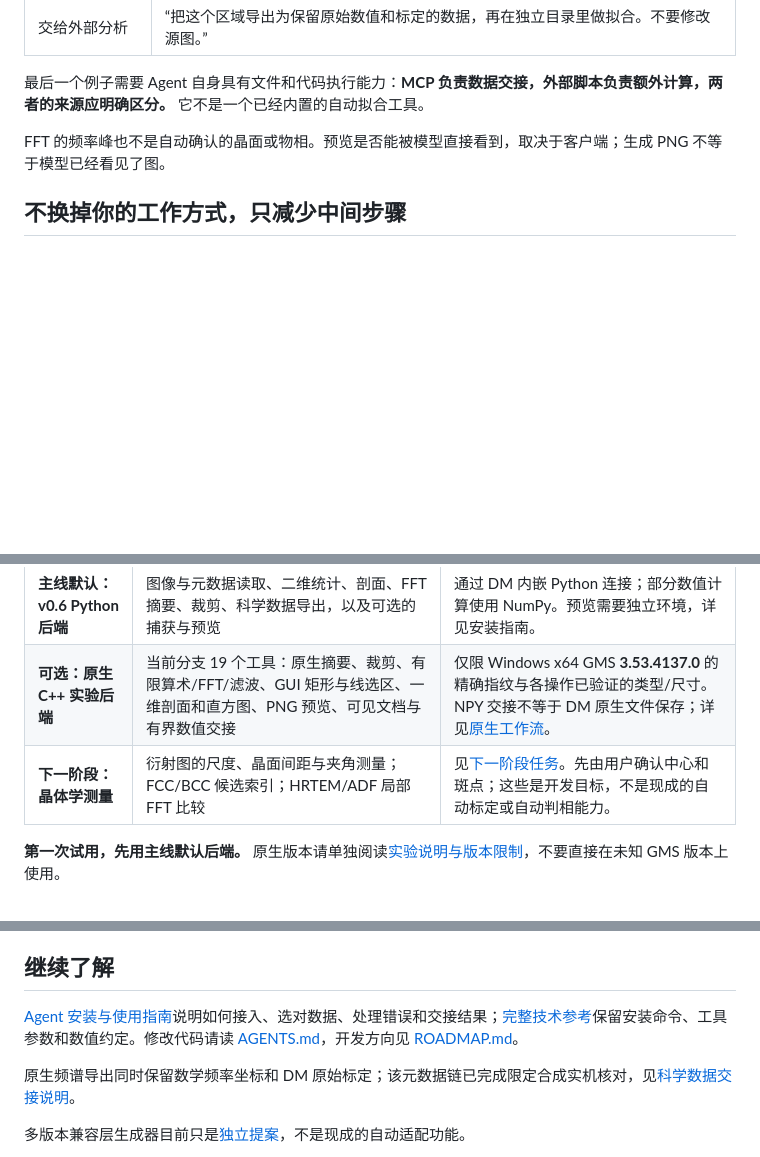
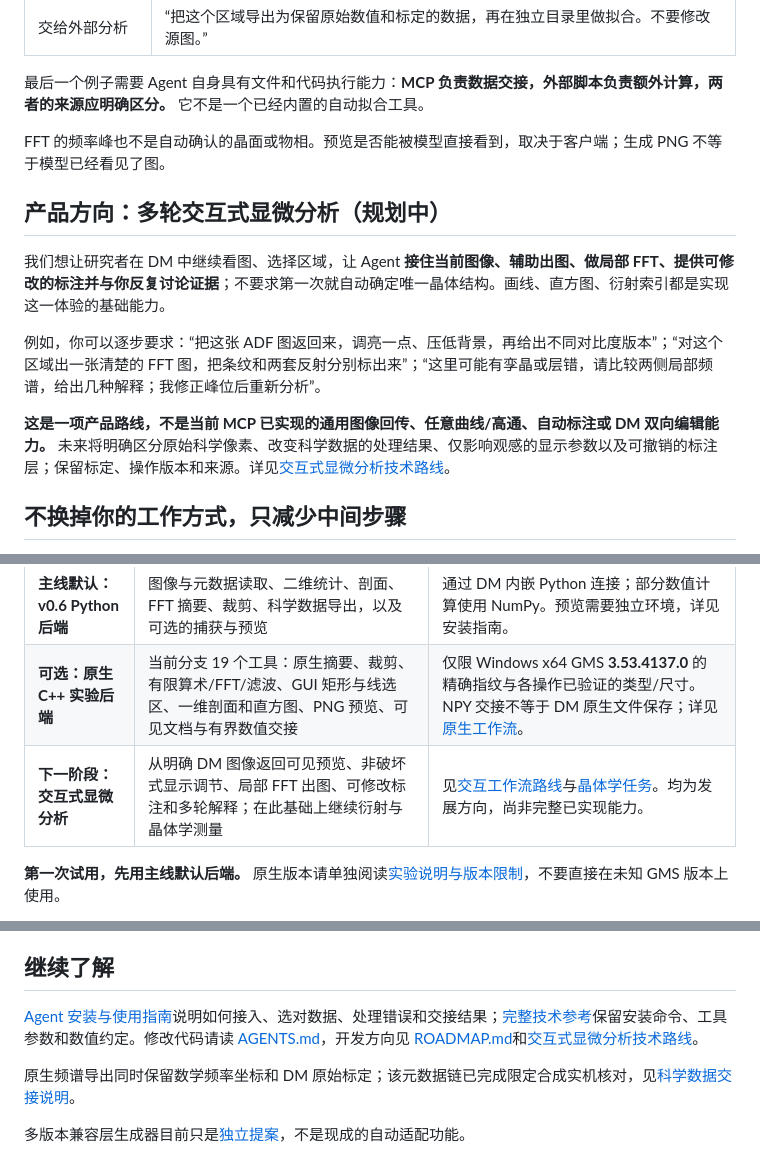
Before and after one commit to wuchqwq/mcp-dm, a Markdown page: README.md, 3 parts joined by grey strips. Drawn GitHub-style; blank space fills up the shorter version.

Commit message:
docs(readme): explain iterative microscopy editing as planned workflow

```diff
--- a/README.md
+++ b/README.md
@@ -26,6 +26,14 @@
 
 FFT 的频率峰也不是自动确认的晶面或物相。预览是否能被模型直接看到，取决于客户端；生成 PNG 不等于模型已经看见了图。
 
+## 产品方向：多轮交互式显微分析（规划中）
+
+我们想让研究者在 DM 中继续看图、选择区域，让 Agent **接住当前图像、辅助出图、做局部 FFT、提供可修改的标注并与你反复讨论证据**；不要求第一次就自动确定唯一晶体结构。画线、直方图、衍射索引都是实现这一体验的基础能力。
+
+例如，你可以逐步要求：“把这张 ADF 图返回来，调亮一点、压低背景，再给出不同对比度版本”；“对这个区域出一张清楚的 FFT 图，把条纹和两套反射分别标出来”；“这里可能有孪晶或层错，请比较两侧局部频谱，给出几种解释；我修正峰位后重新分析”。
+
+**这是一项产品路线，不是当前 MCP 已实现的通用图像回传、任意曲线/高通、自动标注或 DM 双向编辑能力。** 未来将明确区分原始科学像素、改变科学数据的处理结果、仅影响观感的显示参数以及可撤销的标注层；保留标定、操作版本和来源。详见[交互式显微分析技术路线](docs/INTERACTIVE_MICROSCOPY_ROADMAP.md)。
+
 ## 不换掉你的工作方式，只减少中间步骤
 
 你仍然可以在 DM 中手动观察和选择区域，把重复测量、裁剪、结果整理交给 Agent。需要其它科学库时，再显式导出数据继续处理。
@@ -48,7 +56,7 @@ FFT 的频率峰也不是自动确认的晶面或物相。预览是否能被模
 |---|---|---|
 | **主线默认：v0.6 Python 后端** | 图像与元数据读取、二维统计、剖面、FFT 摘要、裁剪、科学数据导出，以及可选的捕获与预览 | 通过 DM 内嵌 Python 连接；部分数值计算使用 NumPy。预览需要独立环境，详见安装指南。 |
 | **可选：原生 C++ 实验后端** | 当前分支 19 个工具：原生摘要、裁剪、有限算术/FFT/滤波、GUI 矩形与线选区、一维剖面和直方图、PNG 预览、可见文档与有界数值交接 | 仅限 Windows x64 GMS **3.53.4137.0** 的精确指纹与各操作已验证的类型/尺寸。NPY 交接不等于 DM 原生文件保存；详见[原生工作流](experiments/native-bridge/mvp/NATIVE_WORKFLOW.md)。 |
-| **下一阶段：晶体学测量** | 衍射图的尺度、晶面间距与夹角测量；FCC/BCC 候选索引；HRTEM/ADF 局部 FFT 比较 | 见[下一阶段任务](docs/DIFFRACTION_NEXT_STAGE.md)。先由用户确认中心和斑点；这些是开发目标，不是现成的自动标定或自动判相能力。 |
+| **下一阶段：交互式显微分析** | 从明确 DM 图像返回可见预览、非破坏式显示调节、局部 FFT 出图、可修改标注和多轮解释；在此基础上继续衍射与晶体学测量 | 见[交互工作流路线](docs/INTERACTIVE_MICROSCOPY_ROADMAP.md)与[晶体学任务](docs/DIFFRACTION_NEXT_STAGE.md)。均为发展方向，尚非完整已实现能力。 |
 
 **第一次试用，先用主线默认后端。** 原生版本请单独阅读[实验说明与版本限制](experiments/native-bridge/mvp/README.md)，不要直接在未知 GMS 版本上使用。
 
@@ -94,7 +102,7 @@ Node 服务没有 npm 运行依赖。随后按 [MCP 配置示例](mcp.json.examp
 
 ## 继续了解
 
-[Agent 安装与使用指南](README.agent.md)说明如何接入、选对数据、处理错误和交接结果；[完整技术参考](REFERENCE.md)保留安装命令、工具参数和数值约定。修改代码请读 [AGENTS.md](AGENTS.md)，开发方向见 [ROADMAP.md](ROADMAP.md)。
+[Agent 安装与使用指南](README.agent.md)说明如何接入、选对数据、处理错误和交接结果；[完整技术参考](REFERENCE.md)保留安装命令、工具参数和数值约定。修改代码请读 [AGENTS.md](AGENTS.md)，开发方向见 [ROADMAP.md](ROADMAP.md)和[交互式显微分析技术路线](docs/INTERACTIVE_MICROSCOPY_ROADMAP.md)。
 
 原生频谱导出同时保留数学频率坐标和 DM 原始标定；该元数据链已完成限定合成实机核对，见[科学数据交接说明](docs/SCIENTIFIC_HANDOFF.md)。
 
```
